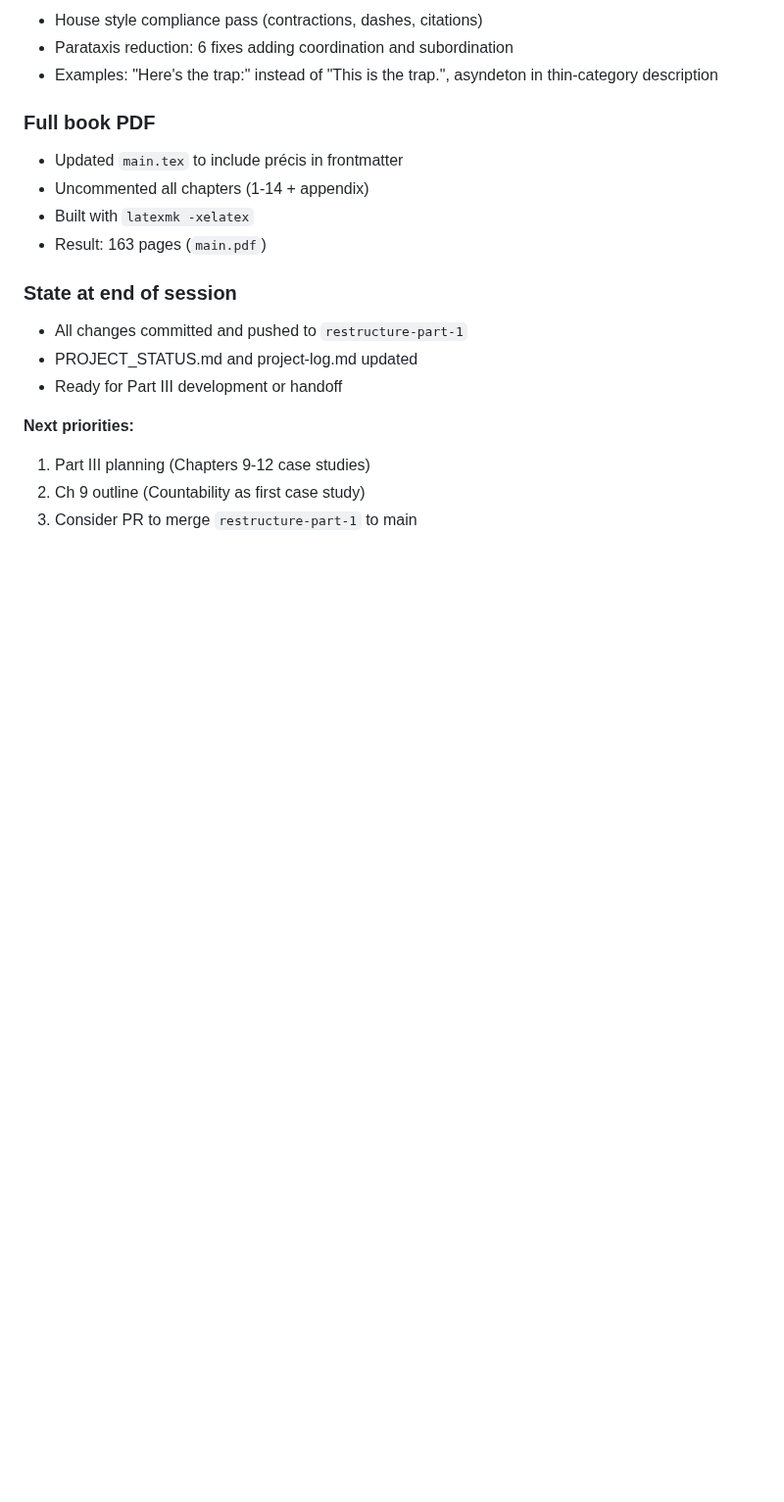
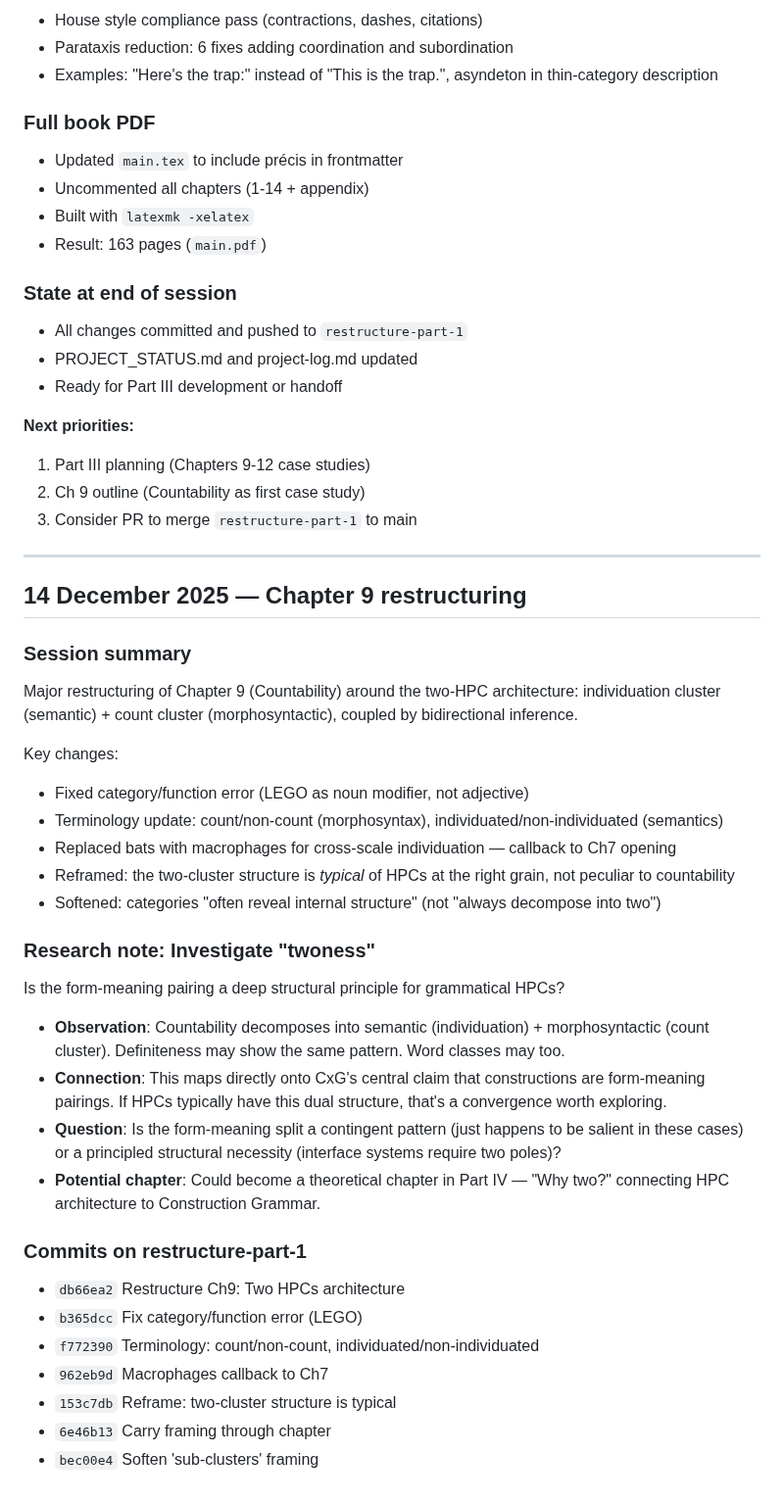
Before and after one commit to BrettRey/hpc-book, a Markdown page: notes/project-log.md, the part around the change. Shown at 98% size. GitHub-like rendering; blank space fills up the shorter version.

Commit message:
Add research note: investigate 'twoness' / form-meaning pairing
Could become Part IV chapter connecting HPC architecture to CxG's form-meaning pairings.

```diff
--- a/notes/project-log.md
+++ b/notes/project-log.md
@@ -329,3 +329,37 @@ Created a 5-page (~2,500 word) précis targeting a smart, curious general reader
 1. Part III planning (Chapters 9-12 case studies)
 2. Ch 9 outline (Countability as first case study)
 3. Consider PR to merge `restructure-part-1` to main
+
+---
+
+## 14 December 2025 — Chapter 9 restructuring
+
+### Session summary
+
+Major restructuring of Chapter 9 (Countability) around the two-HPC architecture: individuation cluster (semantic) + count cluster (morphosyntactic), coupled by bidirectional inference.
+
+Key changes:
+- Fixed category/function error (LEGO as noun modifier, not adjective)
+- Terminology update: count/non-count (morphosyntax), individuated/non-individuated (semantics)
+- Replaced bats with macrophages for cross-scale individuation — callback to Ch7 opening
+- Reframed: the two-cluster structure is *typical* of HPCs at the right grain, not peculiar to countability
+- Softened: categories "often reveal internal structure" (not "always decompose into two")
+
+### Research note: Investigate "twoness"
+
+Is the form-meaning pairing a deep structural principle for grammatical HPCs?
+
+- **Observation**: Countability decomposes into semantic (individuation) + morphosyntactic (count cluster). Definiteness may show the same pattern. Word classes may too.
+- **Connection**: This maps directly onto CxG's central claim that constructions are form-meaning pairings. If HPCs typically have this dual structure, that's a convergence worth exploring.
+- **Question**: Is the form-meaning split a contingent pattern (just happens to be salient in these cases) or a principled structural necessity (interface systems require two poles)?
+- **Potential chapter**: Could become a theoretical chapter in Part IV — "Why two?" connecting HPC architecture to Construction Grammar.
+
+### Commits on restructure-part-1
+
+- `db66ea2` Restructure Ch9: Two HPCs architecture
+- `b365dcc` Fix category/function error (LEGO)
+- `f772390` Terminology: count/non-count, individuated/non-individuated
+- `962eb9d` Macrophages callback to Ch7
+- `153c7db` Reframe: two-cluster structure is typical
+- `6e46b13` Carry framing through chapter
+- `bec00e4` Soften 'sub-clusters' framing
```
